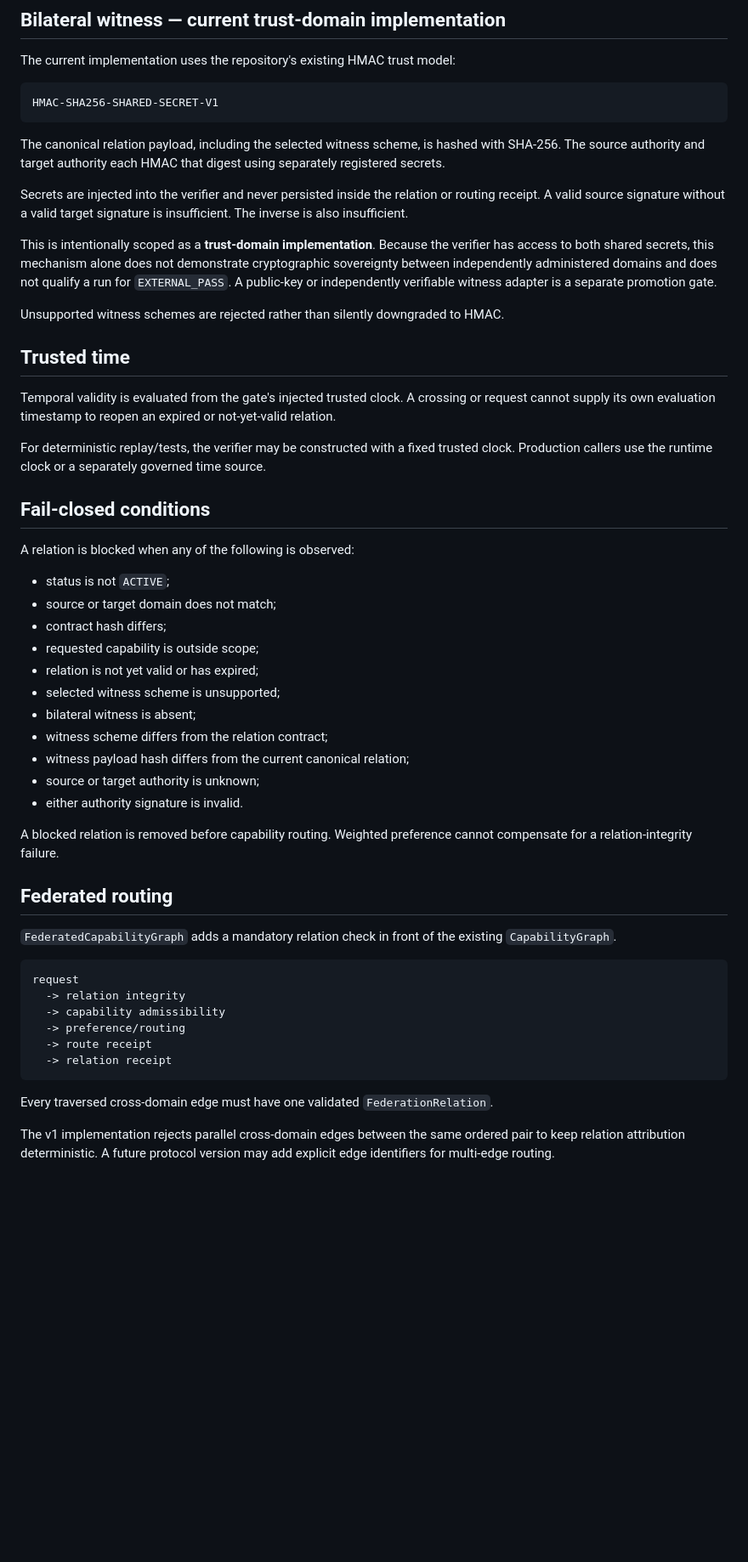
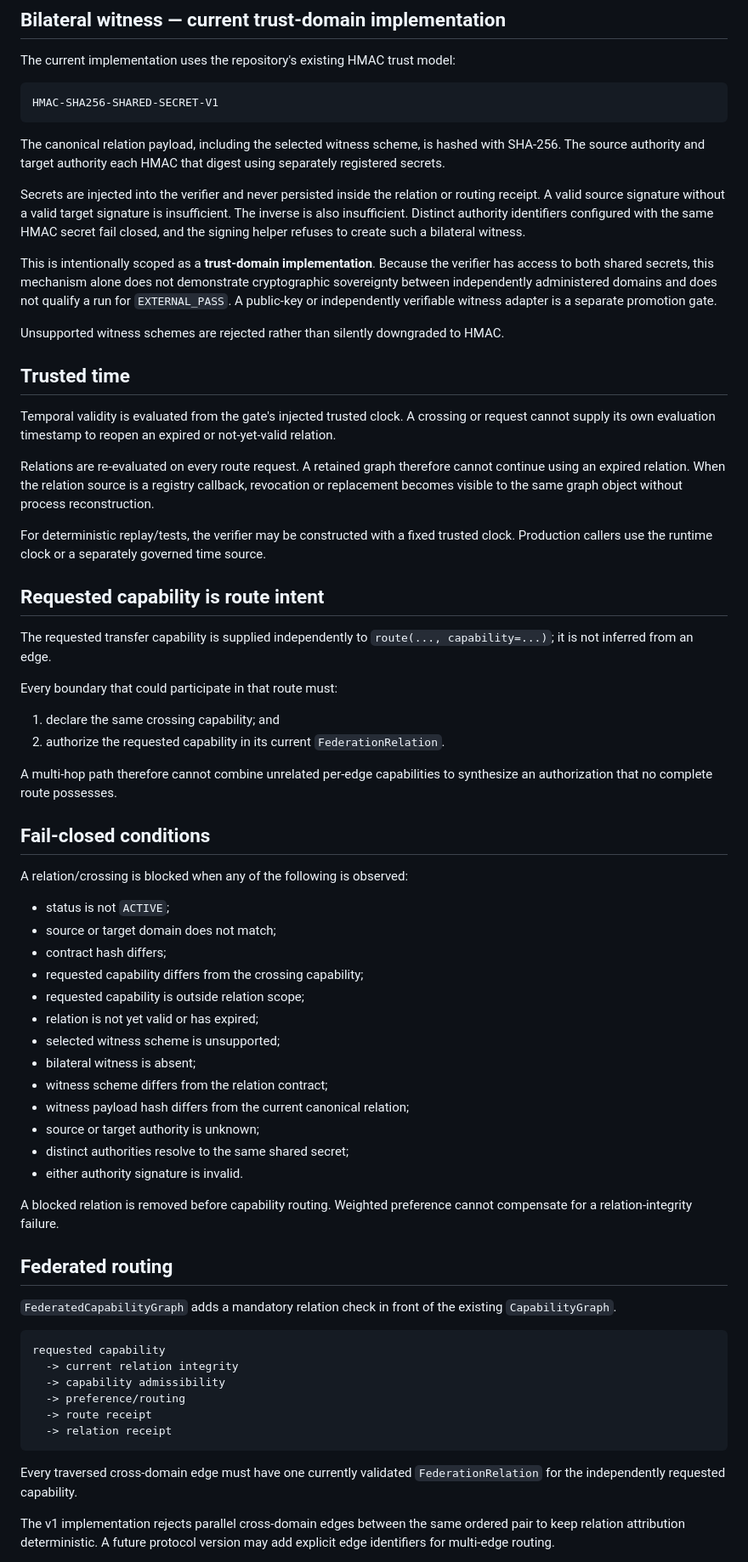
Before and after one commit to MatVerse-py/Gpt-project-bridge, a Markdown page: FEDERATION_RELATION_V1.md, the part around one of its changes. Shown at 85% size. Rendered like a GitHub page; blank space fills up the shorter version.

Commit message:
docs(federation): bind route intent and receipt integrity

````diff
--- a/FEDERATION_RELATION_V1.md
+++ b/FEDERATION_RELATION_V1.md
@@ -39,7 +39,7 @@ HMAC-SHA256-SHARED-SECRET-V1
 
 The canonical relation payload, including the selected witness scheme, is hashed with SHA-256. The source authority and target authority each HMAC that digest using separately registered secrets.
 
-Secrets are injected into the verifier and never persisted inside the relation or routing receipt. A valid source signature without a valid target signature is insufficient. The inverse is also insufficient.
+Secrets are injected into the verifier and never persisted inside the relation or routing receipt. A valid source signature without a valid target signature is insufficient. The inverse is also insufficient. Distinct authority identifiers configured with the same HMAC secret fail closed, and the signing helper refuses to create such a bilateral witness.
 
 This is intentionally scoped as a **trust-domain implementation**. Because the verifier has access to both shared secrets, this mechanism alone does not demonstrate cryptographic sovereignty between independently administered domains and does not qualify a run for `EXTERNAL_PASS`. A public-key or independently verifiable witness adapter is a separate promotion gate.
 
@@ -49,22 +49,37 @@ Unsupported witness schemes are rejected rather than silently downgraded to HMAC
 
 Temporal validity is evaluated from the gate's injected trusted clock. A crossing or request cannot supply its own evaluation timestamp to reopen an expired or not-yet-valid relation.
 
+Relations are re-evaluated on every route request. A retained graph therefore cannot continue using an expired relation. When the relation source is a registry callback, revocation or replacement becomes visible to the same graph object without process reconstruction.
+
 For deterministic replay/tests, the verifier may be constructed with a fixed trusted clock. Production callers use the runtime clock or a separately governed time source.
+
+## Requested capability is route intent
+
+The requested transfer capability is supplied independently to `route(..., capability=...)`; it is not inferred from an edge.
+
+Every boundary that could participate in that route must:
+
+1. declare the same crossing capability; and
+2. authorize the requested capability in its current `FederationRelation`.
+
+A multi-hop path therefore cannot combine unrelated per-edge capabilities to synthesize an authorization that no complete route possesses.
 
 ## Fail-closed conditions
 
-A relation is blocked when any of the following is observed:
+A relation/crossing is blocked when any of the following is observed:
 
 - status is not `ACTIVE`;
 - source or target domain does not match;
 - contract hash differs;
-- requested capability is outside scope;
+- requested capability differs from the crossing capability;
+- requested capability is outside relation scope;
 - relation is not yet valid or has expired;
 - selected witness scheme is unsupported;
 - bilateral witness is absent;
 - witness scheme differs from the relation contract;
 - witness payload hash differs from the current canonical relation;
 - source or target authority is unknown;
+- distinct authorities resolve to the same shared secret;
 - either authority signature is invalid.
 
 A blocked relation is removed before capability routing. Weighted preference cannot compensate for a relation-integrity failure.
@@ -74,14 +89,14 @@ A blocked relation is removed before capability routing. Weighted preference can
 `FederatedCapabilityGraph` adds a mandatory relation check in front of the existing `CapabilityGraph`.
 
 ```text
-request
-  -> relation integrity
+requested capability
+  -> current relation integrity
   -> capability admissibility
   -> preference/routing
   -> route receipt
   -> relation receipt
 ```
 
-Every traversed cross-domain edge must have one validated `FederationRelation`.
+Every traversed cross-domain edge must have one currently validated `FederationRelation` for the independently requested capability.
 
 The v1 implementation rejects parallel cross-domain edges between the same ordered pair to keep relation attribution deterministic. A future protocol version may add explicit edge identifiers for multi-edge routing.
````
Also changed, not shown: other parts of FEDERATION_RELATION_V1.md (+6 -3 lines).
